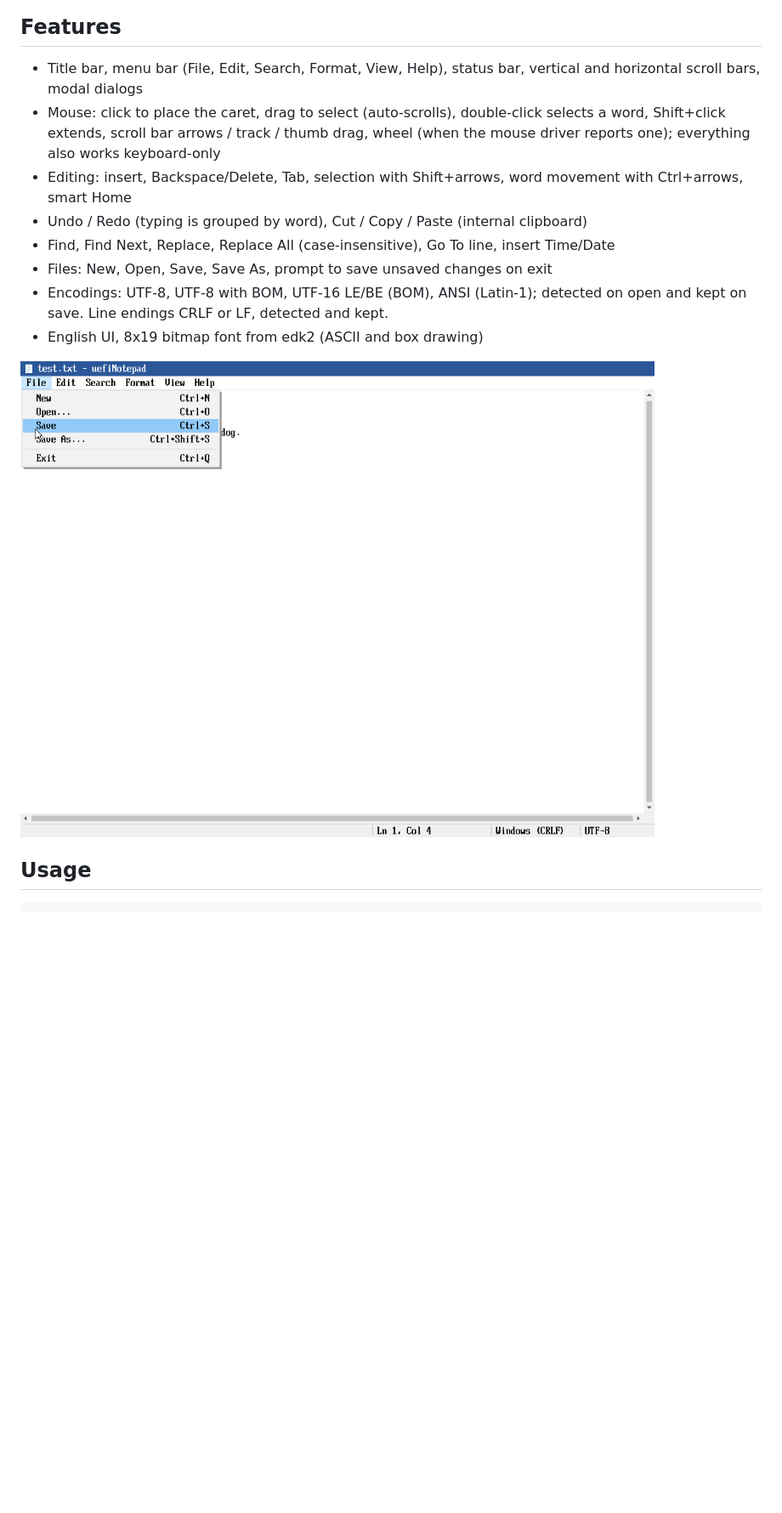
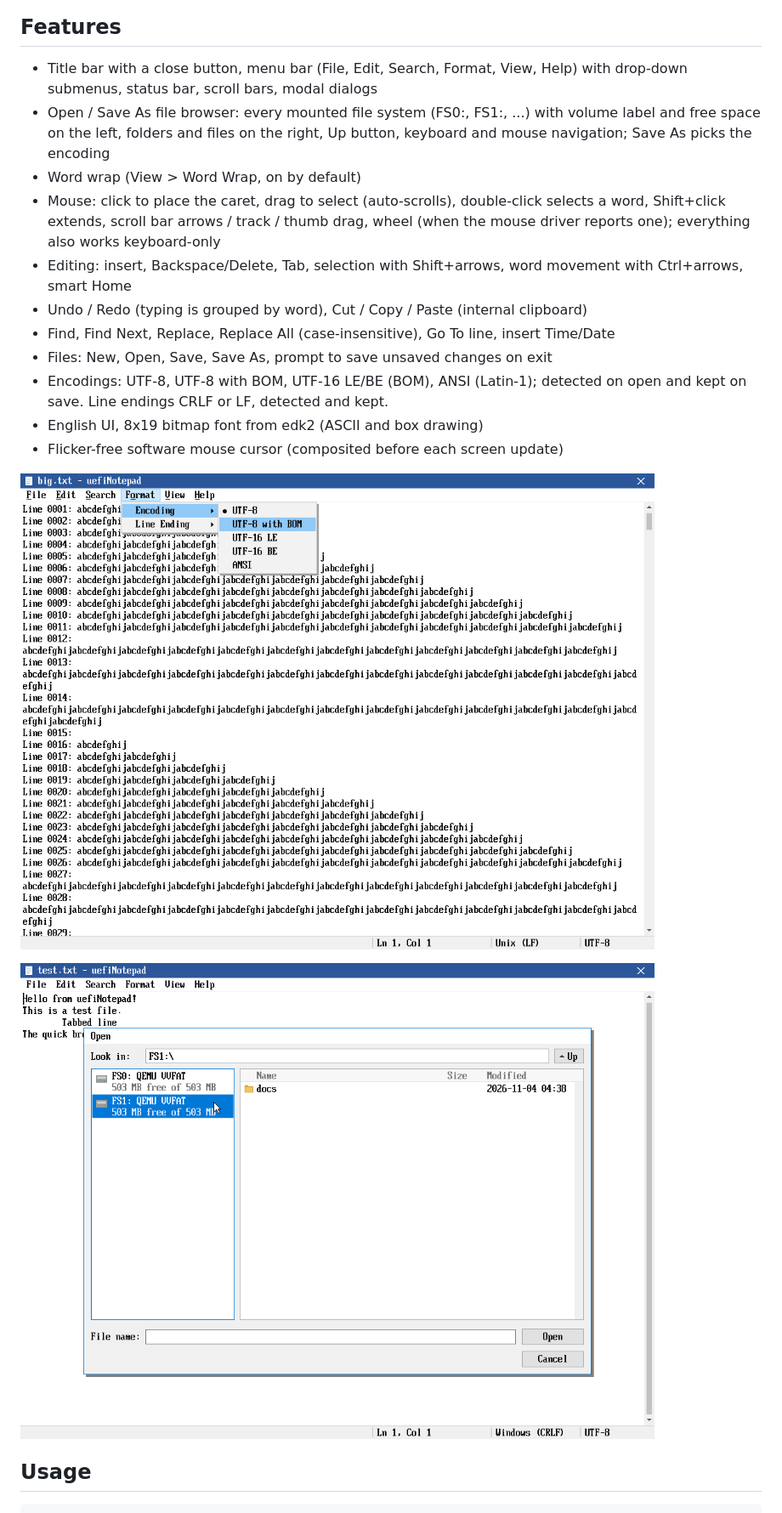
Before and after one commit to weinet000210/uefiNotepad, a Markdown page: README.md, the part around one of its changes. Shown at 85% size. GitHub-like rendering; pictures changed too: docs/menu.png, docs/open.png (added); blank space fills up the shorter version.

```diff
--- a/README.md
+++ b/README.md
@@ -8,8 +8,12 @@ external libraries) and works with keyboard and mouse.
 
 ## Features
 
-- Title bar, menu bar (File, Edit, Search, Format, View, Help), status bar,
-  vertical and horizontal scroll bars, modal dialogs
+- Title bar with a close button, menu bar (File, Edit, Search, Format, View,
+  Help) with drop-down submenus, status bar, scroll bars, modal dialogs
+- Open / Save As file browser: every mounted file system (FS0:, FS1:, ...)
+  with volume label and free space on the left, folders and files on the
+  right, Up button, keyboard and mouse navigation; Save As picks the encoding
+- Word wrap (View > Word Wrap, on by default)
 - Mouse: click to place the caret, drag to select (auto-scrolls), double-click
   selects a word, Shift+click extends, scroll bar arrows / track / thumb drag,
   wheel (when the mouse driver reports one); everything also works keyboard-only
@@ -22,8 +26,11 @@ external libraries) and works with keyboard and mouse.
 - Encodings: UTF-8, UTF-8 with BOM, UTF-16 LE/BE (BOM), ANSI (Latin-1);
   detected on open and kept on save. Line endings CRLF or LF, detected and kept.
 - English UI, 8x19 bitmap font from edk2 (ASCII and box drawing)
+- Flicker-free software mouse cursor (composited before each screen update)
 
 ![menus](docs/menu.png)
+
+![open dialog](docs/open.png)
 
 ## Usage
 
```
Also changed, not shown: other parts of README.md (+9 -1 lines), 9 other files.
